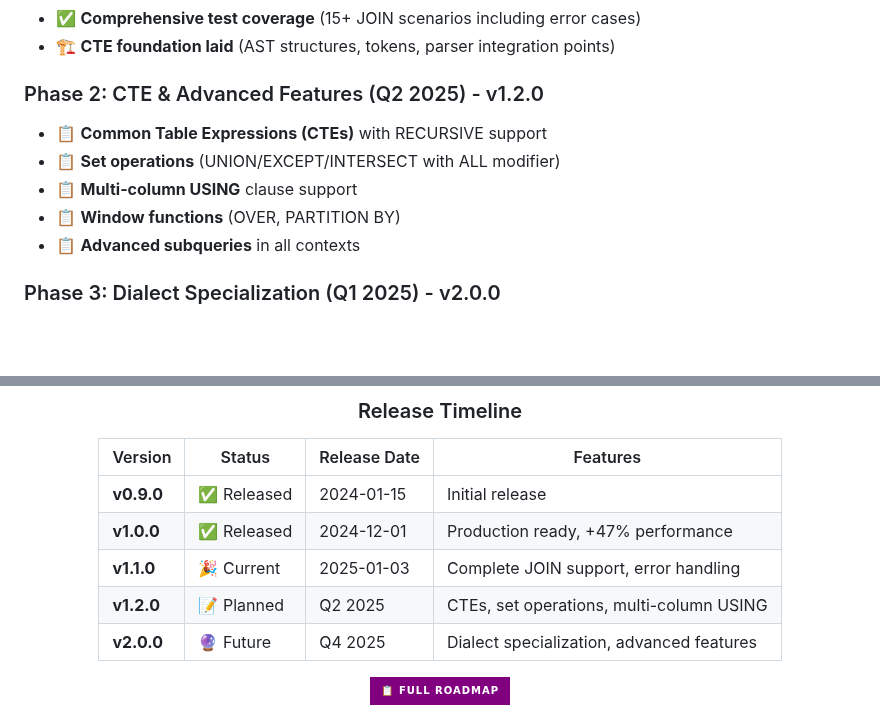
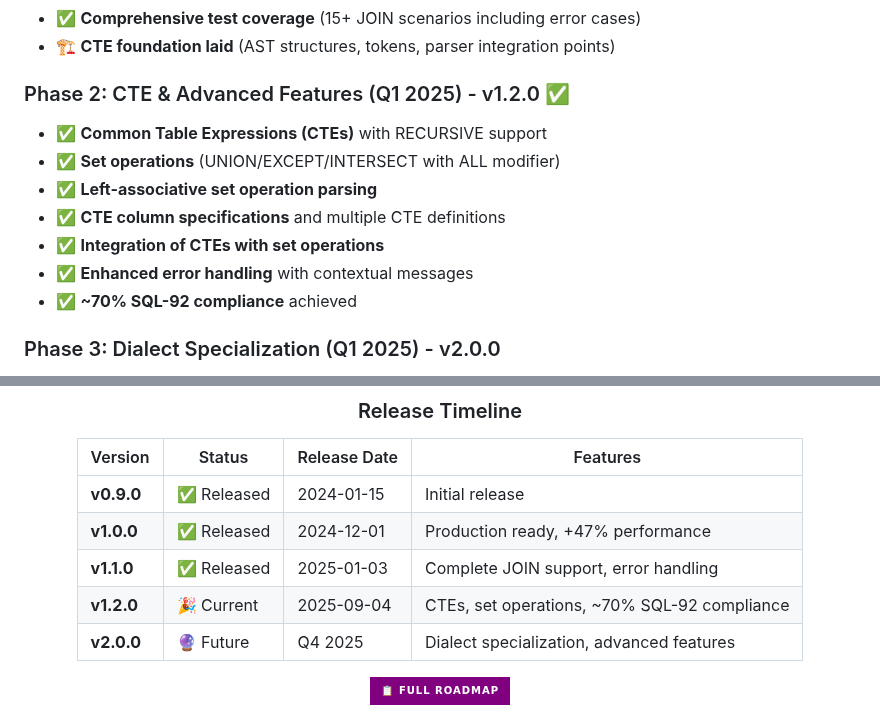
Before and after one commit to ajitpratap0/GoSQLX, a Markdown page: README.md, 2 parts joined by grey strips. Rendered like a GitHub page; badges without logos; blank space fills up the shorter version.

```diff
--- a/README.md
+++ b/README.md
@@ -446,12 +511,14 @@ This project is licensed under the MIT License - see the [LICENSE](LICENSE) file
 - ✅ **Comprehensive test coverage** (15+ JOIN scenarios including error cases)
 - 🏗️ **CTE foundation laid** (AST structures, tokens, parser integration points)
 
-### Phase 2: CTE & Advanced Features (Q2 2025) - v1.2.0
-- 📋 **Common Table Expressions (CTEs)** with RECURSIVE support
-- 📋 **Set operations** (UNION/EXCEPT/INTERSECT with ALL modifier)
-- 📋 **Multi-column USING** clause support
-- 📋 **Window functions** (OVER, PARTITION BY)
-- 📋 **Advanced subqueries** in all contexts
+### Phase 2: CTE & Advanced Features (Q1 2025) - v1.2.0 ✅
+- ✅ **Common Table Expressions (CTEs)** with RECURSIVE support
+- ✅ **Set operations** (UNION/EXCEPT/INTERSECT with ALL modifier)
+- ✅ **Left-associative set operation parsing**
+- ✅ **CTE column specifications** and multiple CTE definitions
+- ✅ **Integration of CTEs with set operations**
+- ✅ **Enhanced error handling** with contextual messages
+- ✅ **~70% SQL-92 compliance** achieved
 
 ### Phase 3: Dialect Specialization (Q1 2025) - v2.0.0
 - 📋 PostgreSQL arrays, JSONB, custom types
@@ -566,8 +633,8 @@ graph LR
 |---------|--------|--------------|----------|
 | **v0.9.0** | ✅ Released | 2024-01-15 | Initial release |
 | **v1.0.0** | ✅ Released | 2024-12-01 | Production ready, +47% performance |
-| **v1.1.0** | 🎉 Current | 2025-01-03 | Complete JOIN support, error handling |
-| **v1.2.0** | 📝 Planned | Q2 2025 | CTEs, set operations, multi-column USING |
+| **v1.1.0** | ✅ Released | 2025-01-03 | Complete JOIN support, error handling |
+| **v1.2.0** | 🎉 Current | 2025-09-04 | CTEs, set operations, ~70% SQL-92 compliance |
 | **v2.0.0** | 🔮 Future | Q4 2025 | Dialect specialization, advanced features |
 
 <a href="docs/ROADMAP.md"><img src="https://img.shields.io/badge/📋_Full_Roadmap-purple?style=for-the-badge" alt="Full Roadmap"></a>
```
Also changed, not shown: other parts of README.md (+93 -28 lines), CHANGELOG.md (+61 -2 lines).
